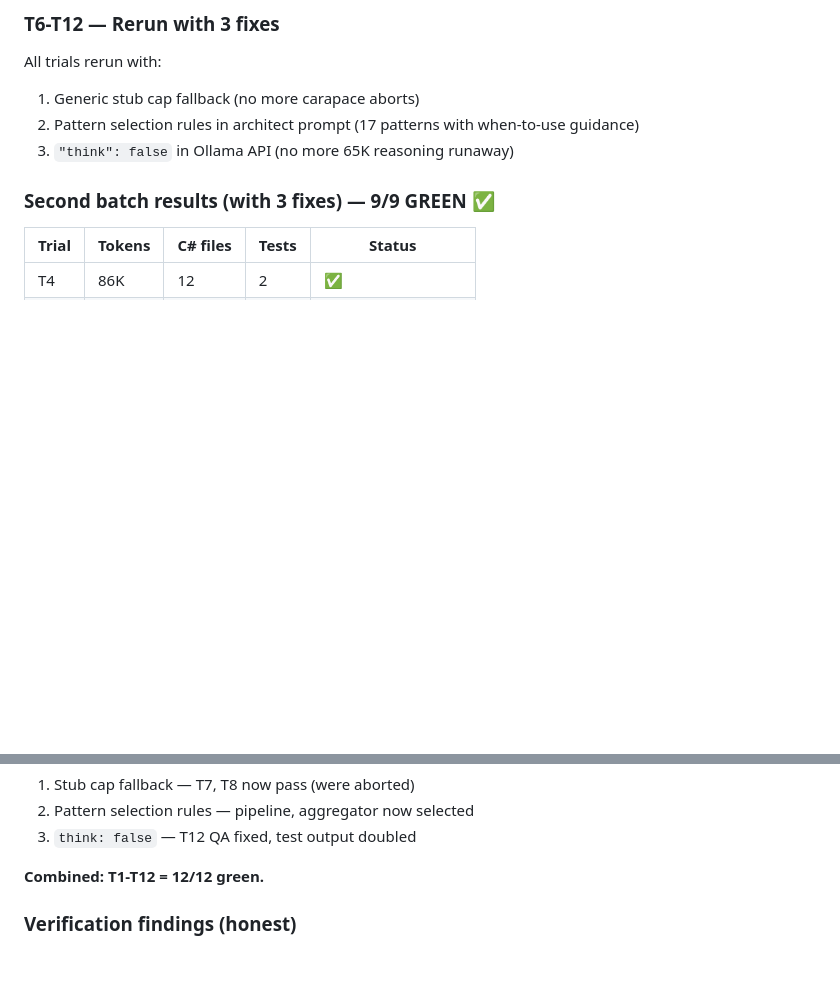
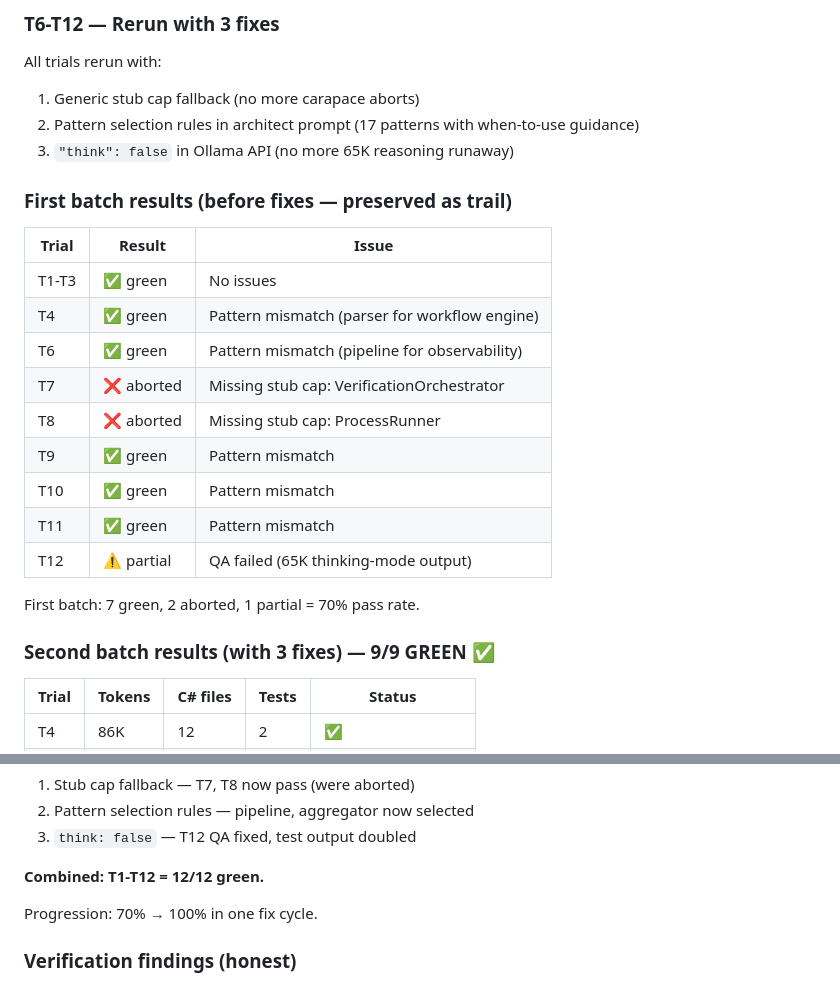
Before and after one commit to goldfly1/Posit, a Markdown page: wiki/handoff-2026-08-08.md, 2 parts joined by grey strips. Drawn GitHub-style; blank space fills up the shorter version.

Commit message:
Preserve first batch results as trail — 70% → 100% progression visible

```diff
--- a/wiki/handoff-2026-08-08.md
+++ b/wiki/handoff-2026-08-08.md
@@ -101,6 +101,22 @@ All trials rerun with:
 2. Pattern selection rules in architect prompt (17 patterns with when-to-use guidance)
 3. `"think": false` in Ollama API (no more 65K reasoning runaway)
 
+### First batch results (before fixes — preserved as trail)
+
+| Trial | Result | Issue |
+|-------|--------|-------|
+| T1-T3 | ✅ green | No issues |
+| T4 | ✅ green | Pattern mismatch (parser for workflow engine) |
+| T6 | ✅ green | Pattern mismatch (pipeline for observability) |
+| T7 | ❌ aborted | Missing stub cap: VerificationOrchestrator |
+| T8 | ❌ aborted | Missing stub cap: ProcessRunner |
+| T9 | ✅ green | Pattern mismatch |
+| T10 | ✅ green | Pattern mismatch |
+| T11 | ✅ green | Pattern mismatch |
+| T12 | ⚠️ partial | QA failed (65K thinking-mode output) |
+
+First batch: 7 green, 2 aborted, 1 partial = 70% pass rate.
+
 ### Second batch results (with 3 fixes) — 9/9 GREEN ✅
 
 | Trial | Tokens | C# files | Tests | Status |
@@ -121,6 +137,8 @@ All trials rerun with:
 3. `think: false` — T12 QA fixed, test output doubled
 
 **Combined: T1-T12 = 12/12 green.**
+
+Progression: 70% → 100% in one fix cycle.
 
 ### Verification findings (honest)
 
```
